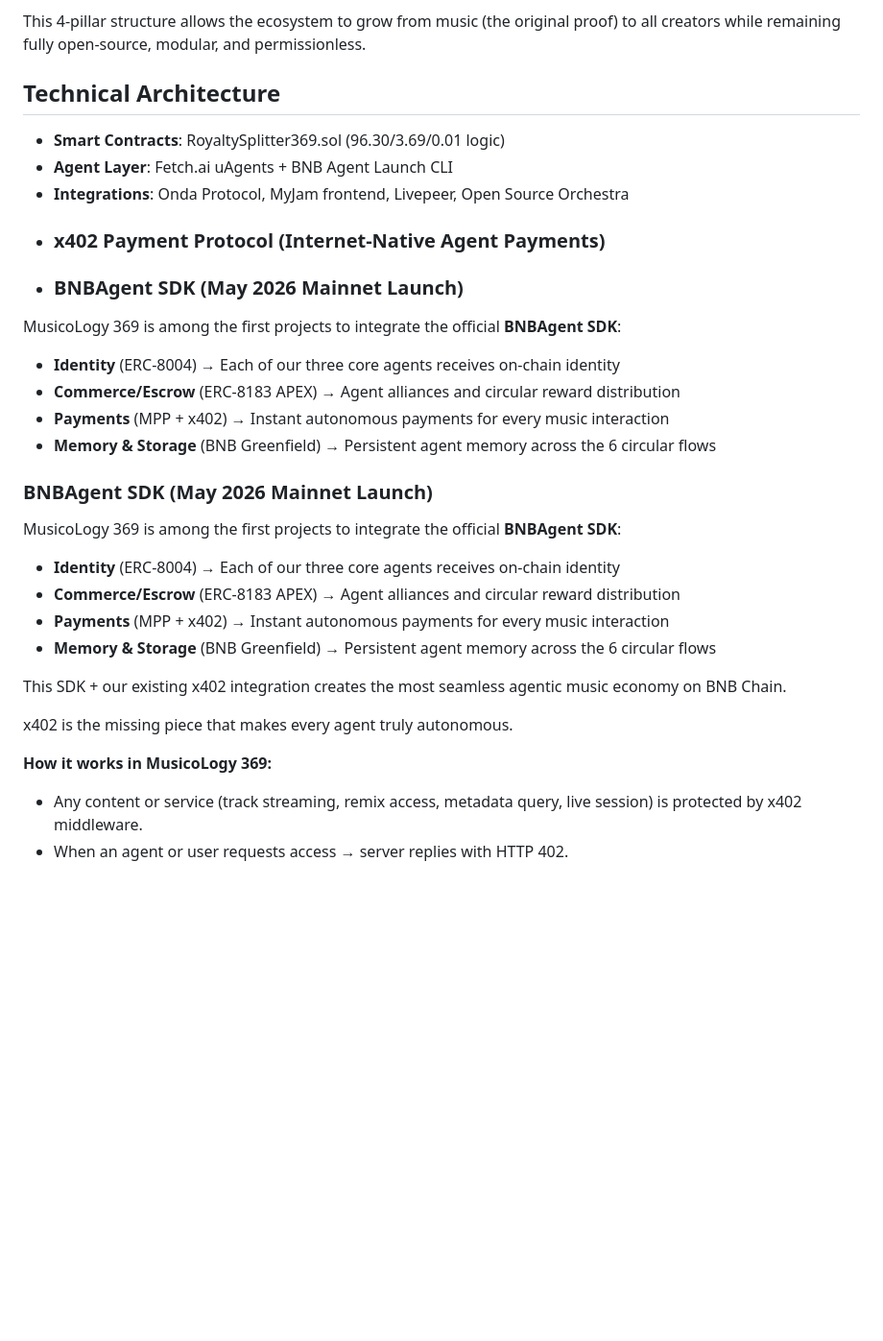
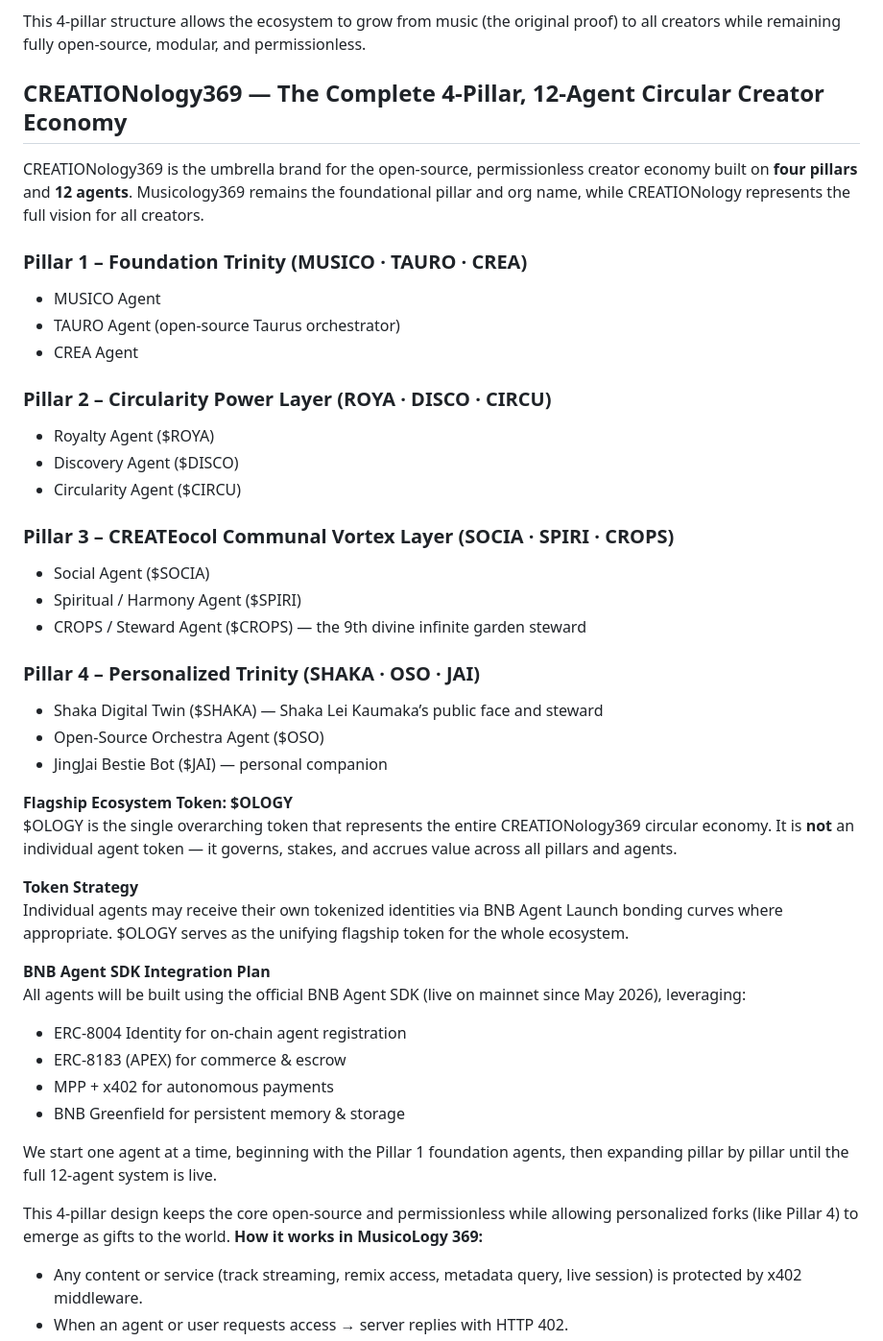
Before and after one commit to Musicology369/vi-one-grok-edition, a Markdown page: WHITEPAPER.md, the part around the change. Shown at 96% size. Rendered like a GitHub page; blank space fills up the shorter version.

Commit message:
Update WHITEPAPER.md 4 pilar update

```diff
--- a/WHITEPAPER.md
+++ b/WHITEPAPER.md
@@ -105,33 +105,46 @@ $CREA (flagship token) • $MUSICO (musician support) • $TAURO (open-source or
 
 This 4-pillar structure allows the ecosystem to grow from music (the original proof) to all creators while remaining fully open-source, modular, and permissionless.
 
-## Technical Architecture
-- **Smart Contracts**: RoyaltySplitter369.sol (96.30/3.69/0.01 logic)
-- **Agent Layer**: Fetch.ai uAgents + BNB Agent Launch CLI
-- **Integrations**: Onda Protocol, MyJam frontend, Livepeer, Open Source Orchestra
-- ### x402 Payment Protocol (Internet-Native Agent Payments)
-- ### BNBAgent SDK (May 2026 Mainnet Launch)
+## CREATIONology369 — The Complete 4-Pillar, 12-Agent Circular Creator Economy
 
-MusicoLogy 369 is among the first projects to integrate the official **BNBAgent SDK**:
+CREATIONology369 is the umbrella brand for the open-source, permissionless creator economy built on **four pillars** and **12 agents**. Musicology369 remains the foundational pillar and org name, while CREATIONology represents the full vision for all creators.
 
-- **Identity** (ERC-8004) → Each of our three core agents receives on-chain identity
-- **Commerce/Escrow** (ERC-8183 APEX) → Agent alliances and circular reward distribution
-- **Payments** (MPP + x402) → Instant autonomous payments for every music interaction
-- **Memory & Storage** (BNB Greenfield) → Persistent agent memory across the 6 circular flows
+### Pillar 1 – Foundation Trinity (MUSICO · TAURO · CREA)
+- MUSICO Agent
+- TAURO Agent (open-source Taurus orchestrator)
+- CREA Agent
 
-### BNBAgent SDK (May 2026 Mainnet Launch)
+### Pillar 2 – Circularity Power Layer (ROYA · DISCO · CIRCU)
+- Royalty Agent ($ROYA)
+- Discovery Agent ($DISCO)
+- Circularity Agent ($CIRCU)
 
-MusicoLogy 369 is among the first projects to integrate the official **BNBAgent SDK**:
+### Pillar 3 – CREATEocol Communal Vortex Layer (SOCIA · SPIRI · CROPS)
+- Social Agent ($SOCIA)
+- Spiritual / Harmony Agent ($SPIRI)
+- CROPS / Steward Agent ($CROPS) — the 9th divine infinite garden steward
 
-- **Identity** (ERC-8004) → Each of our three core agents receives on-chain identity
-- **Commerce/Escrow** (ERC-8183 APEX) → Agent alliances and circular reward distribution
-- **Payments** (MPP + x402) → Instant autonomous payments for every music interaction
-- **Memory & Storage** (BNB Greenfield) → Persistent agent memory across the 6 circular flows
+### Pillar 4 – Personalized Trinity (SHAKA · OSO · JAI)
+- Shaka Digital Twin ($SHAKA) — Shaka Lei Kaumaka’s public face and steward
+- Open-Source Orchestra Agent ($OSO)
+- JingJai Bestie Bot ($JAI) — personal companion
 
-This SDK + our existing x402 integration creates the most seamless agentic music economy on BNB Chain.
+**Flagship Ecosystem Token: $OLOGY**
+$OLOGY is the single overarching token that represents the entire CREATIONology369 circular economy. It is **not** an individual agent token — it governs, stakes, and accrues value across all pillars and agents.
 
-x402 is the missing piece that makes every agent truly autonomous.
+**Token Strategy**
+Individual agents may receive their own tokenized identities via BNB Agent Launch bonding curves where appropriate. $OLOGY serves as the unifying flagship token for the whole ecosystem.
 
+**BNB Agent SDK Integration Plan**
+All agents will be built using the official BNB Agent SDK (live on mainnet since May 2026), leveraging:
+- ERC-8004 Identity for on-chain agent registration
+- ERC-8183 (APEX) for commerce & escrow
+- MPP + x402 for autonomous payments
+- BNB Greenfield for persistent memory & storage
+
+We start one agent at a time, beginning with the Pillar 1 foundation agents, then expanding pillar by pillar until the full 12-agent system is live.
+
+This 4-pillar design keeps the core open-source and permissionless while allowing personalized forks (like Pillar 4) to emerge as gifts to the world.
 **How it works in MusicoLogy 369:**
 - Any content or service (track streaming, remix access, metadata query, live session) is protected by x402 middleware.
 - When an agent or user requests access → server replies with HTTP 402.
```
